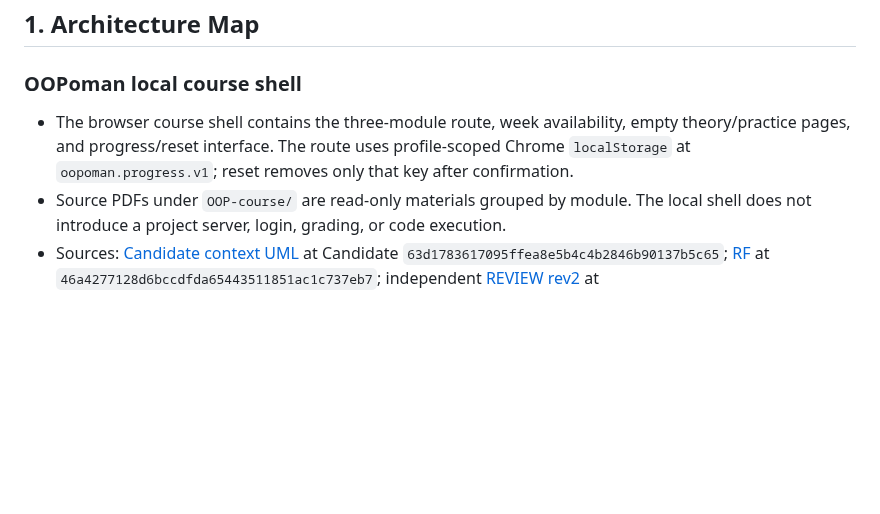
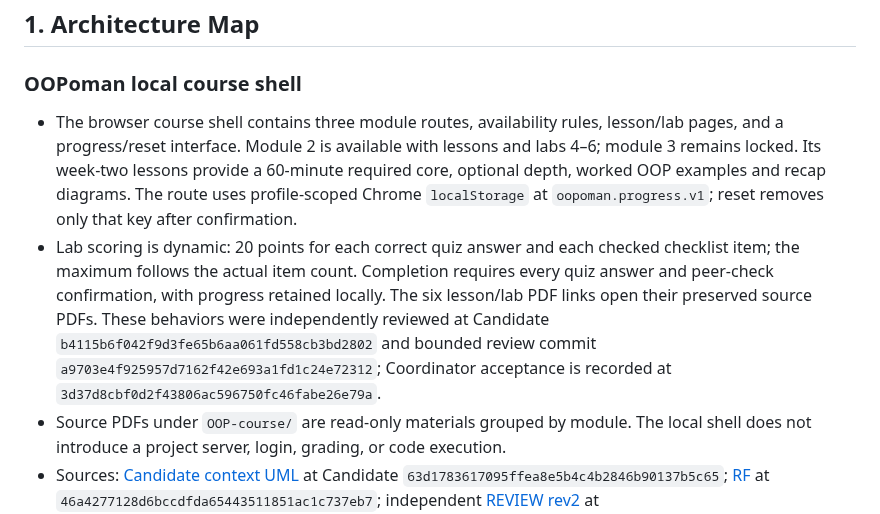
Before and after one commit to MeltedOperator/OOP_site, a Markdown page: KNOWLEDGE.md, the part around the change. Drawn GitHub-style; blank space fills up the shorter version.

Commit message:
Update accepted OOP course architecture reference

```diff
--- a/KNOWLEDGE.md
+++ b/KNOWLEDGE.md
@@ -16,9 +16,18 @@ missing authorized decision. No generated index, original chat or task-archive s
 
 ### OOPoman local course shell
 
-- The browser course shell contains the three-module route, week availability, empty theory/practice
-  pages, and progress/reset interface. The route uses profile-scoped Chrome `localStorage` at
-  `oopoman.progress.v1`; reset removes only that key after confirmation.
+- The browser course shell contains three module routes, availability rules, lesson/lab pages, and a
+  progress/reset interface. Module 2 is available with lessons and labs 4–6; module 3 remains locked.
+  Its week-two lessons provide a 60-minute required core, optional depth, worked OOP examples and
+  recap diagrams. The route uses profile-scoped Chrome `localStorage` at `oopoman.progress.v1`; reset
+  removes only that key after confirmation.
+- Lab scoring is dynamic: 20 points for each correct quiz answer and each checked checklist item;
+  the maximum follows the actual item count. Completion requires every quiz answer and peer-check
+  confirmation, with progress retained locally. The six lesson/lab PDF links open their preserved
+  source PDFs. These behaviors were independently reviewed at Candidate
+  `b4115b6f042f9d3fe65b6aa061fd558cb3bd2802` and bounded review commit
+  `a9703e4f925957d7162f42e693a1fd1c24e72312`; Coordinator acceptance is recorded at
+  `3d37d8cbf0d2f43806ac596750fc46fabe26e79a`.
 - Source PDFs under `OOP-course/` are read-only materials grouped by module. The local shell does not
   introduce a project server, login, grading, or code execution.
 - Sources: [Candidate context UML](architecture/context.puml) at Candidate `63d1783617095ffea8e5b4c4b2846b90137b5c65`;
```
